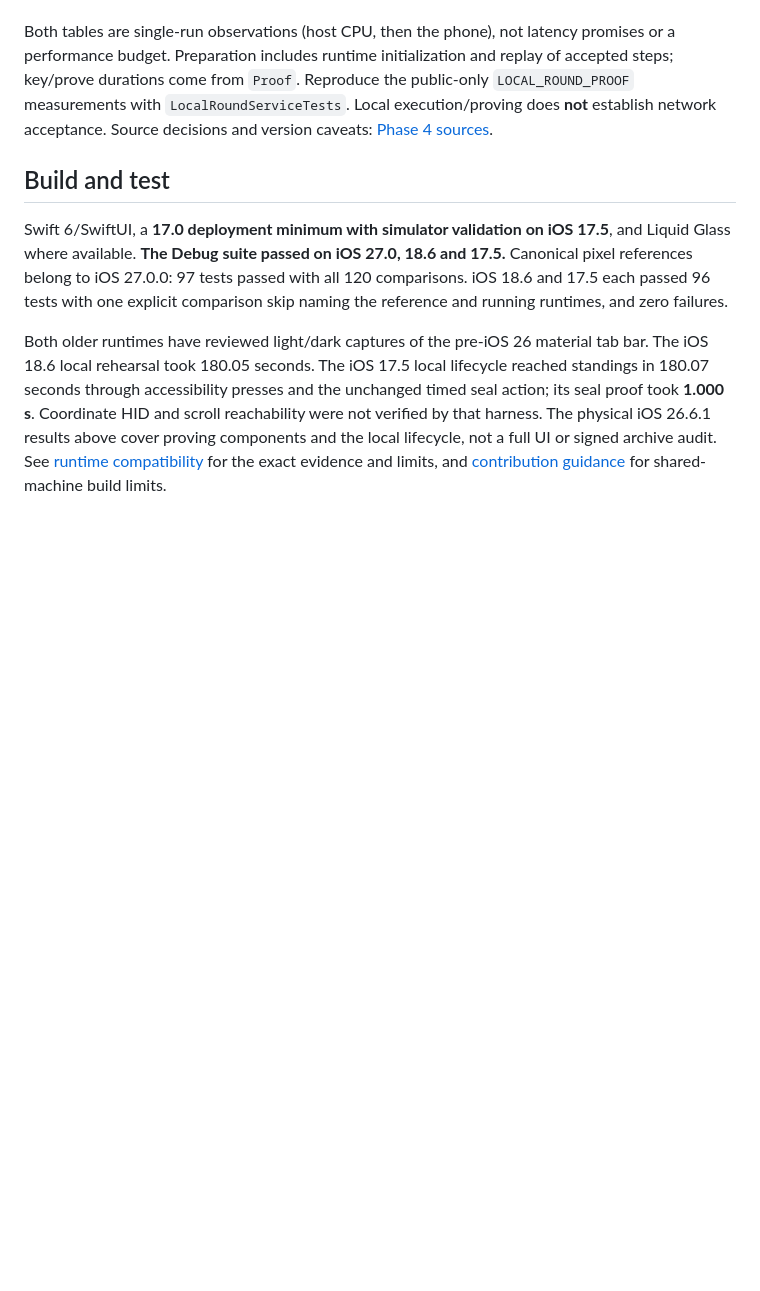
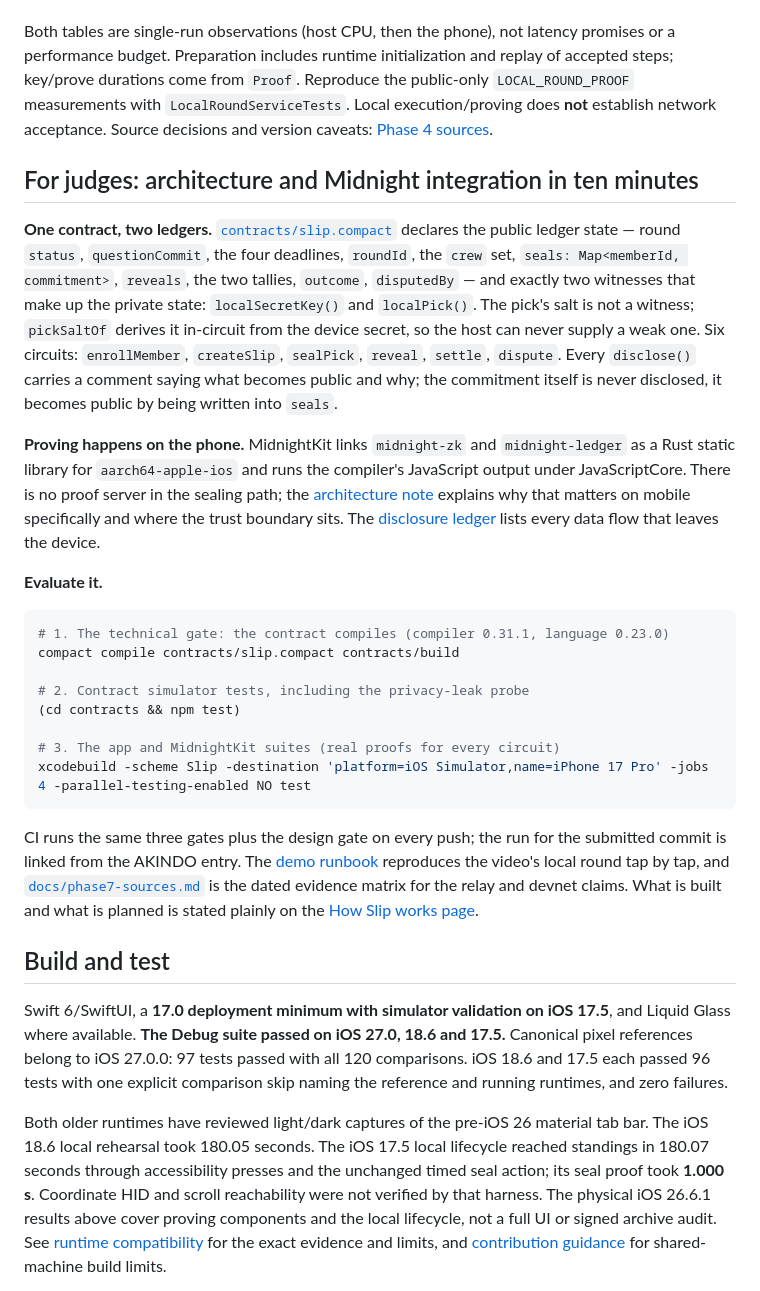
Before and after one commit to ss251/slip, a Markdown page: README.md, the part around the change. Rendered like a GitHub page; blank space fills up the shorter version.

Commit message:
docs(readme): add a judges' section on architecture, Midnight integration and evaluation
Rules §6 asks the README to explain architecture, the Midnight integration and
how judges can test the submission. Add one section that names the public
ledger state and the two witnesses, the in-circuit salt, the on-device prover,
the three commands that reproduce the CI gates, and the evidence documents.

Co-Authored-By: Claude Fable 5.1 <noreply@anthropic.com>

````diff
--- a/README.md
+++ b/README.md
@@ -79,6 +79,27 @@ Authenticated host relay demo (2026-09-05): a fresh local contract was deployed
 
 Both tables are single-run observations (host CPU, then the phone), not latency promises or a performance budget. Preparation includes runtime initialization and replay of accepted steps; key/prove durations come from `Proof`. Reproduce the public-only `LOCAL_ROUND_PROOF` measurements with `LocalRoundServiceTests`. Local execution/proving does **not** establish network acceptance. Source decisions and version caveats: [Phase 4 sources](docs/phase4-sources.md).
 
+## For judges: architecture and Midnight integration in ten minutes
+
+**One contract, two ledgers.** [`contracts/slip.compact`](contracts/slip.compact) declares the public ledger state — round `status`, `questionCommit`, the four deadlines, `roundId`, the `crew` set, `seals: Map<memberId, commitment>`, `reveals`, the two tallies, `outcome`, `disputedBy` — and exactly two witnesses that make up the private state: `localSecretKey()` and `localPick()`. The pick's salt is not a witness; `pickSaltOf` derives it in-circuit from the device secret, so the host can never supply a weak one. Six circuits: `enrollMember`, `createSlip`, `sealPick`, `reveal`, `settle`, `dispute`. Every `disclose()` carries a comment saying what becomes public and why; the commitment itself is never disclosed, it becomes public by being written into `seals`.
+
+**Proving happens on the phone.** MidnightKit links `midnight-zk` and `midnight-ledger` as a Rust static library for `aarch64-apple-ios` and runs the compiler's JavaScript output under JavaScriptCore. There is no proof server in the sealing path; the [architecture note](.claude/docs/architecture.md#system-shape) explains why that matters on mobile specifically and where the trust boundary sits. The [disclosure ledger](.claude/docs/architecture.md#disclosure-ledger) lists every data flow that leaves the device.
+
+**Evaluate it.**
+
+```sh
+# 1. The technical gate: the contract compiles (compiler 0.31.1, language 0.23.0)
+compact compile contracts/slip.compact contracts/build
+
+# 2. Contract simulator tests, including the privacy-leak probe
+(cd contracts && npm test)
+
+# 3. The app and MidnightKit suites (real proofs for every circuit)
+xcodebuild -scheme Slip -destination 'platform=iOS Simulator,name=iPhone 17 Pro' -jobs 4 -parallel-testing-enabled NO test
+```
+
+CI runs the same three gates plus the design gate on every push; the run for the submitted commit is linked from the AKINDO entry. The [demo runbook](docs/demo.md) reproduces the video's local round tap by tap, and [`docs/phase7-sources.md`](docs/phase7-sources.md) is the dated evidence matrix for the relay and devnet claims. What is built and what is planned is stated plainly on the [How Slip works page](docs/how-slip-works.html).
+
 ## Build and test
 
 Swift 6/SwiftUI, a **17.0 deployment minimum with simulator validation on iOS 17.5**, and Liquid Glass where available. **The Debug suite passed on iOS 27.0, 18.6 and 17.5.** Canonical pixel references belong to iOS 27.0.0: 97 tests passed with all 120 comparisons. iOS 18.6 and 17.5 each passed 96 tests with one explicit comparison skip naming the reference and running runtimes, and zero failures.
````
